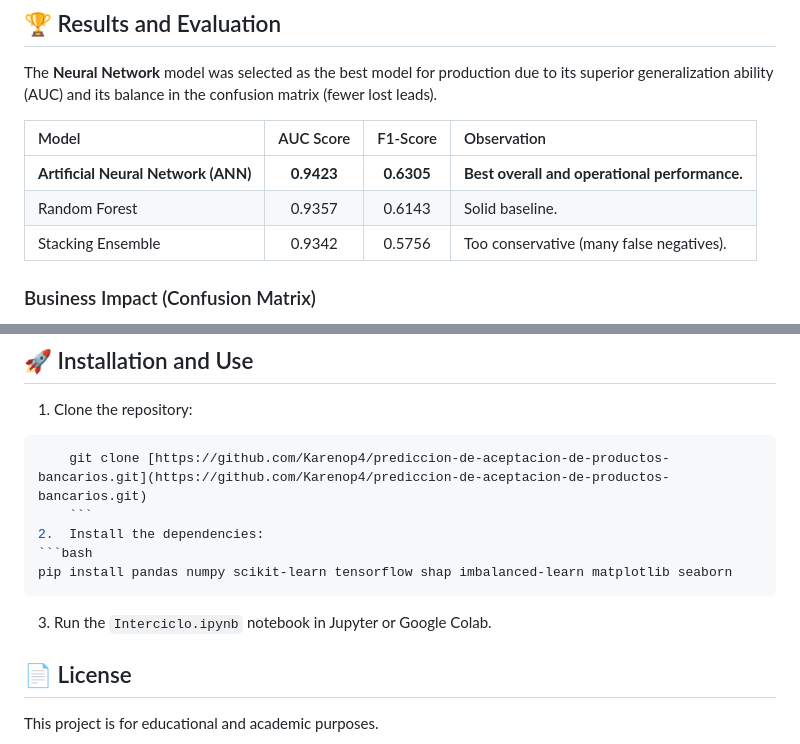
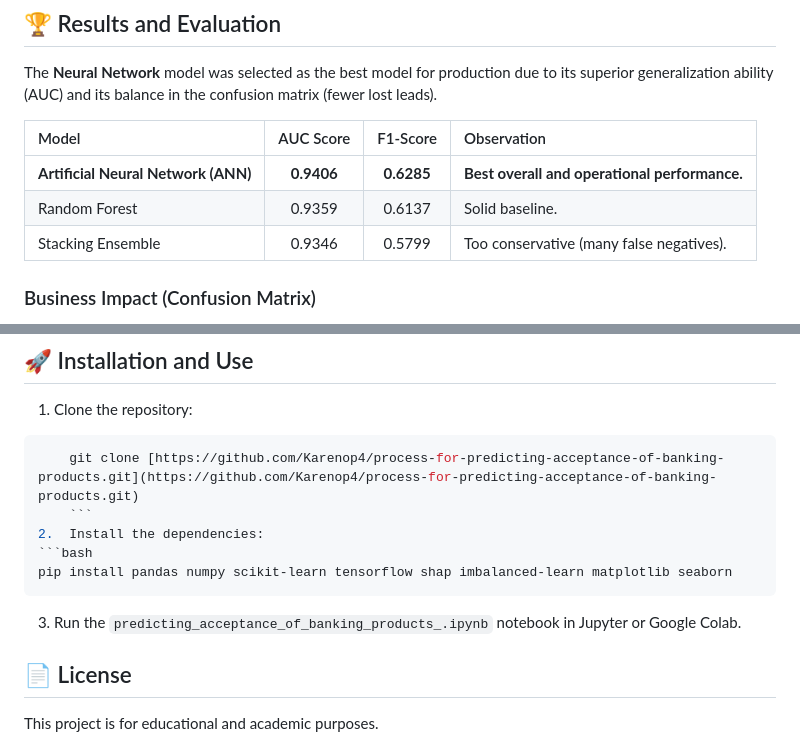
Before and after one commit to Karenop4/process-for-predicting-acceptance-of-banking-products, a Markdown page: README.md, 2 parts joined by grey strips. Drawn GitHub-style.

Commit message:
Revise model scores and repository clone URL
Updated model performance metrics and installation instructions.

````diff
--- a/README.md
+++ b/README.md
@@ -55,9 +55,9 @@ The **Neural Network** model was selected as the best model for production due t
 
 | Model | AUC Score | F1-Score | Observation |
 | :--- | :---: | :---: | :--- |
-| **Artificial Neural Network (ANN)** | **0.9423** | **0.6305** | **Best overall and operational performance.** |
-| Random Forest | 0.9357 | 0.6143 | Solid baseline. |
-| Stacking Ensemble | 0.9342 | 0.5756 | Too conservative (many false negatives). |
+| **Artificial Neural Network (ANN)** | **0.9406** | **0.6285** | **Best overall and operational performance.** |
+| Random Forest | 0.9359 | 0.6137 | Solid baseline. |
+| Stacking Ensemble | 0.9346 | 0.5799 | Too conservative (many false negatives). |
 
 ### Business Impact (Confusion Matrix)
 The Neural Network significantly reduced **False Negatives** (interested customers that the model ignored), capturing **41% more sales opportunities** compared to the Stacking model.
@@ -73,13 +73,13 @@ The Neural Network significantly reduced **False Negatives** (interested custome
 
 1.  Clone the repository:
 ```bash
-    git clone [https://github.com/Karenop4/prediccion-de-aceptacion-de-productos-bancarios.git](https://github.com/Karenop4/prediccion-de-aceptacion-de-productos-bancarios.git)
+    git clone [https://github.com/Karenop4/process-for-predicting-acceptance-of-banking-products.git](https://github.com/Karenop4/process-for-predicting-acceptance-of-banking-products.git)
     ```
 2.  Install the dependencies:
 ```bash
 pip install pandas numpy scikit-learn tensorflow shap imbalanced-learn matplotlib seaborn
 ```
-3.  Run the `Interciclo.ipynb` notebook in Jupyter or Google Colab.
+3.  Run the `predicting_acceptance_of_banking_products_.ipynb` notebook in Jupyter or Google Colab.
 
 ## 📄 License
 This project is for educational and academic purposes.
````
